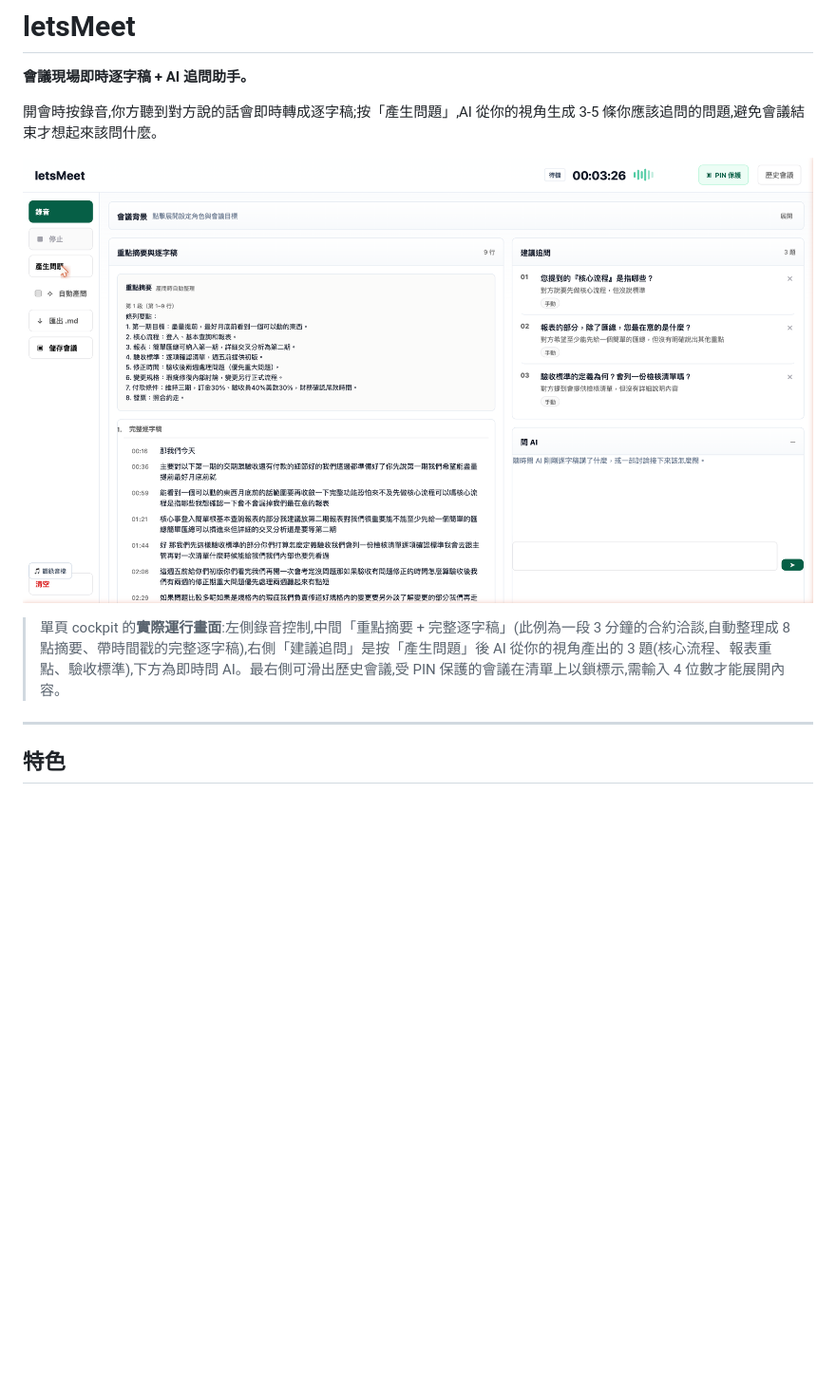
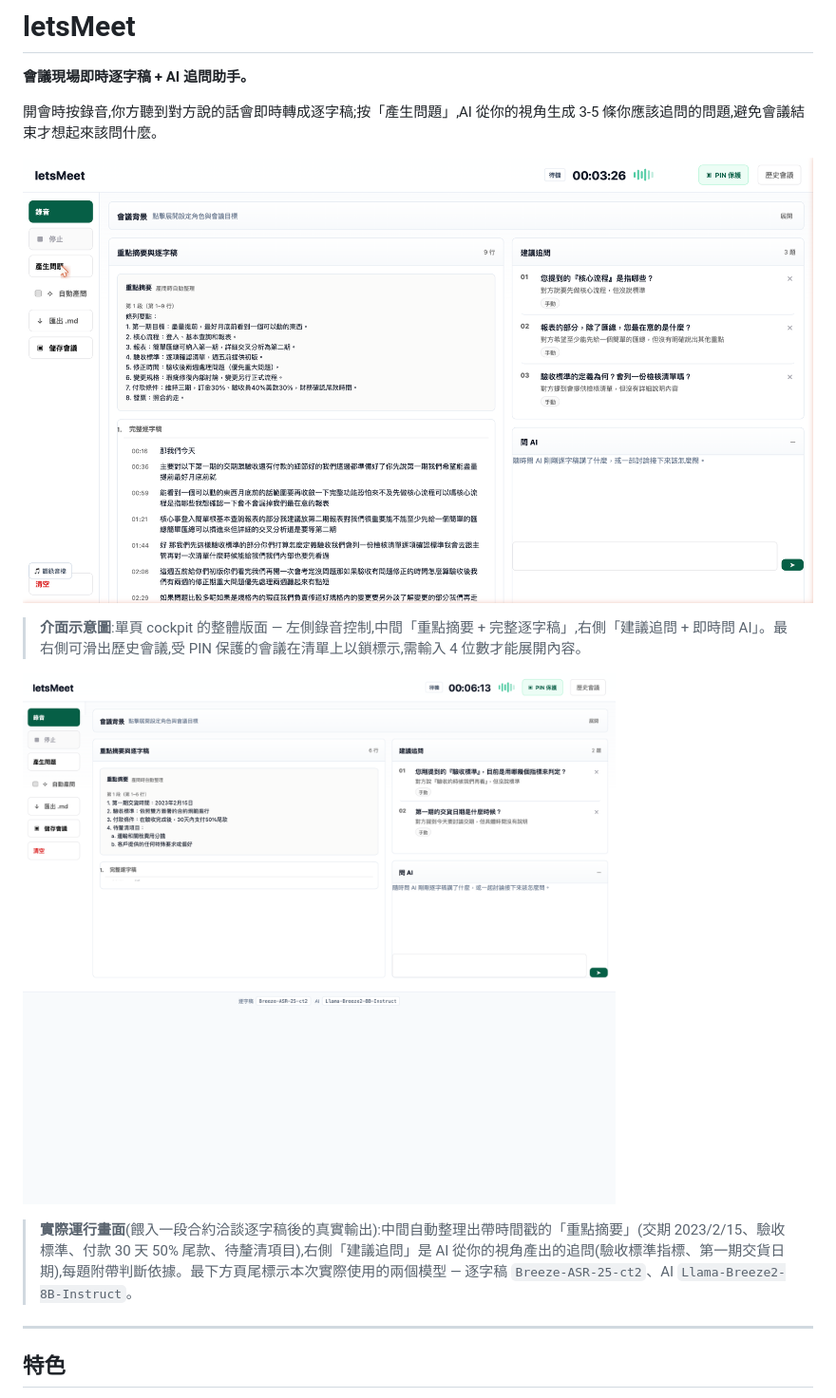
Before and after one commit to yanchen184/letsMeet, a Markdown page: README.md, the part around one of its changes. Shown at 95% size. Drawn GitHub-style; pictures changed too: frontend/letsmeet-cockpit-real.png (added); blank space fills up the shorter version.

Commit message:
docs: README 補上實際運行截圖（含頁尾兩模型）+ 原圖改標為示意圖
Co-Authored-By: Claude Opus 4.8 (1M context) <noreply@anthropic.com>

```diff
--- a/README.md
+++ b/README.md
@@ -8,5 +8,9 @@
 
-> 單頁 cockpit 的**實際運行畫面**:左側錄音控制,中間「重點摘要 + 完整逐字稿」(此例為一段 3 分鐘的合約洽談,自動整理成 8 點摘要、帶時間戳的完整逐字稿),右側「建議追問」是按「產生問題」後 AI 從你的視角產出的 3 題(核心流程、報表重點、驗收標準),下方為即時問 AI。最右側可滑出歷史會議,受 PIN 保護的會議在清單上以鎖標示,需輸入 4 位數才能展開內容。
+> **介面示意圖**:單頁 cockpit 的整體版面 — 左側錄音控制,中間「重點摘要 + 完整逐字稿」,右側「建議追問 + 即時問 AI」。最右側可滑出歷史會議,受 PIN 保護的會議在清單上以鎖標示,需輸入 4 位數才能展開內容。
+
+![letsMeet cockpit 實際運行畫面:產問完成後的建議追問與頁尾模型資訊](frontend/letsmeet-cockpit-real.png)
+
+> **實際運行畫面**(餵入一段合約洽談逐字稿後的真實輸出):中間自動整理出帶時間戳的「重點摘要」(交期 2023/2/15、驗收標準、付款 30 天 50% 尾款、待釐清項目),右側「建議追問」是 AI 從你的視角產出的追問(驗收標準指標、第一期交貨日期),每題附帶判斷依據。最下方頁尾標示本次實際使用的兩個模型 — 逐字稿 `Breeze-ASR-25-ct2`、AI `Llama-Breeze2-8B-Instruct`。
 
 ---
 
```
Also changed, not shown: other parts of README.md (+1 -1 lines).
